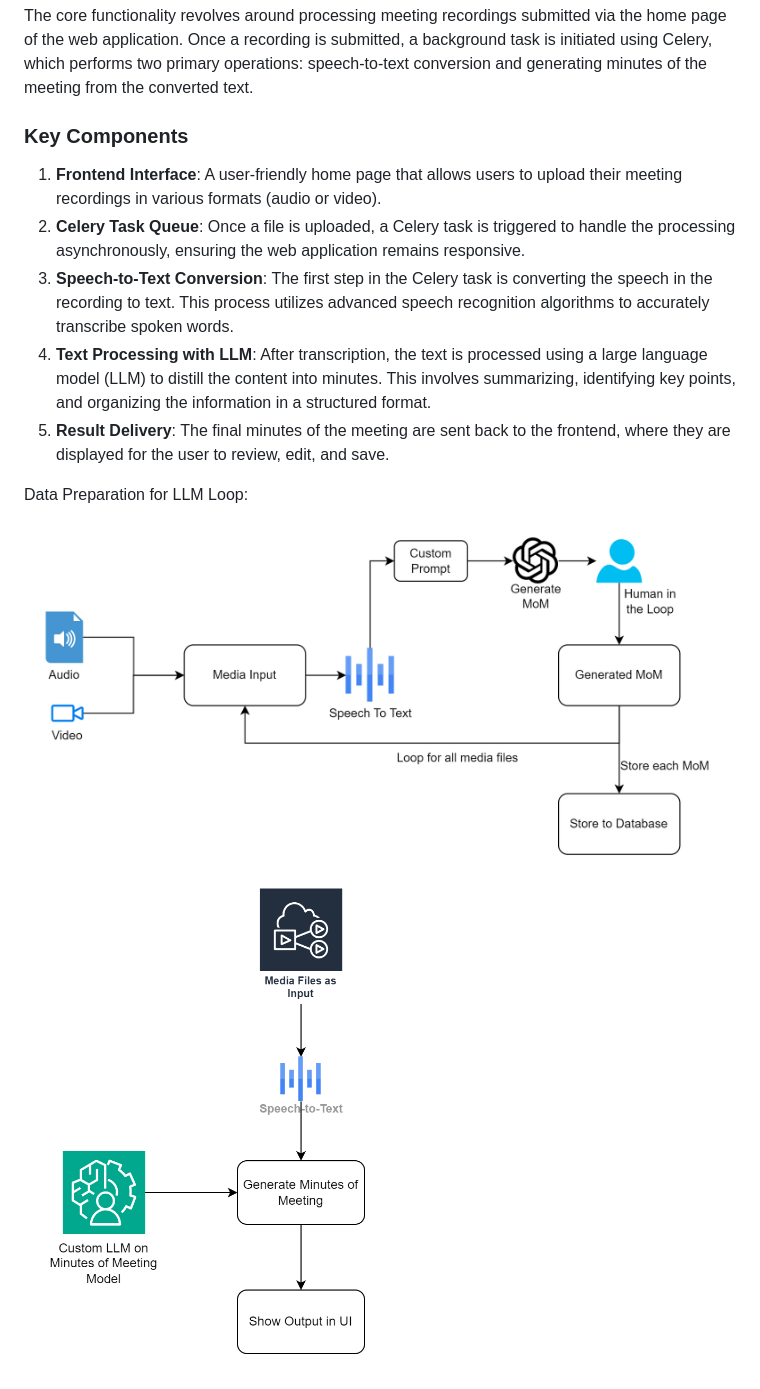
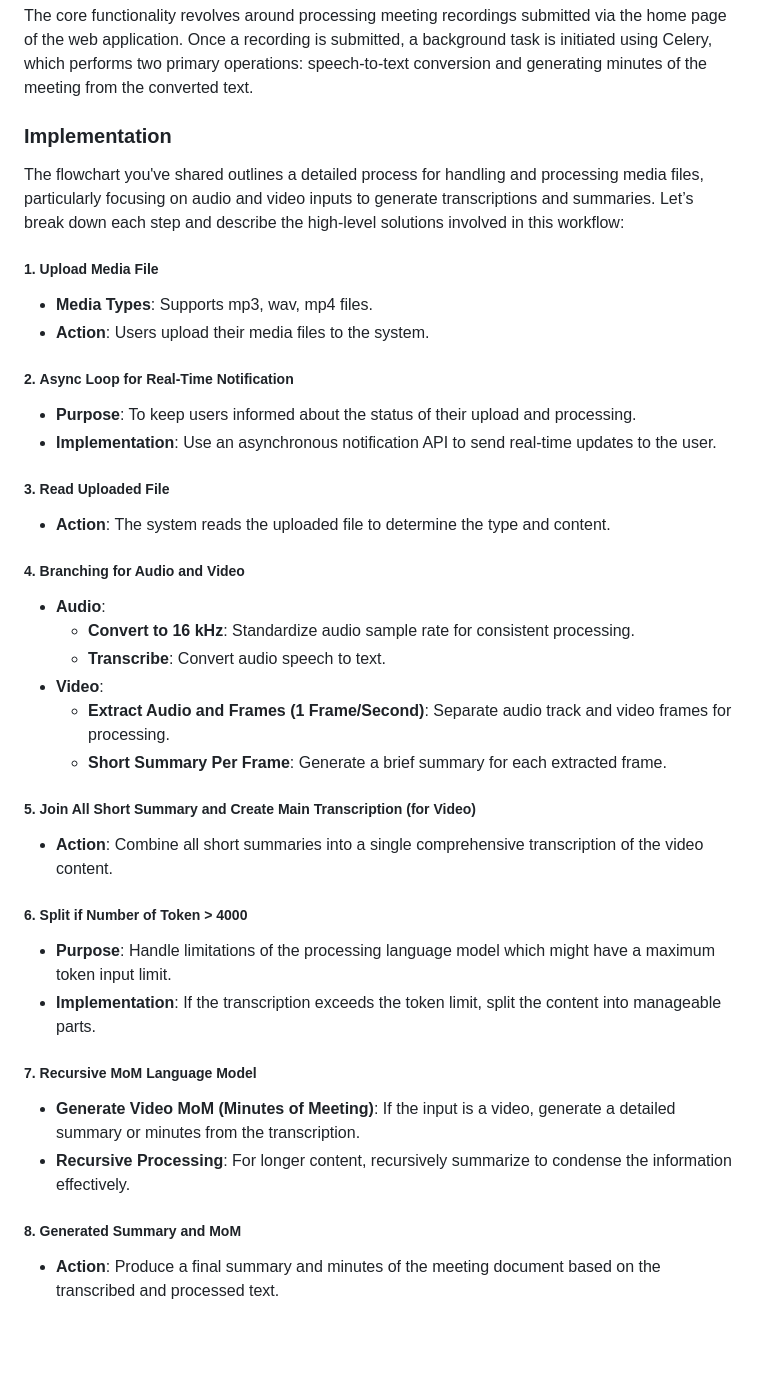
Before and after one commit to motalib-code/BlitzedInCode_GDG-Cloud-New-Delhi, a Markdown page: README.md, the part around the change printed below. GitHub-like rendering; pictures changed too: static/images/github/LLM MOM Approach Diagram.png (deleted), static/images/github/MoM Data Preparation Flow.png (deleted); blank space fills up the shorter version.

```diff
--- a/README.md
+++ b/README.md
@@ -47,18 +47,40 @@ The long term objective for this repository is also to develop a real time pytho
 
 The core functionality revolves around processing meeting recordings submitted via the home page of the web application. Once a recording is submitted, a background task is initiated using Celery, which performs two primary operations: speech-to-text conversion and generating minutes of the meeting from the converted text.
 
-### Key Components
+### Implementation
 
-1. **Frontend Interface**: A user-friendly home page that allows users to upload their meeting recordings in various formats (audio or video).
-2. **Celery Task Queue**: Once a file is uploaded, a Celery task is triggered to handle the processing asynchronously, ensuring the web application remains responsive.
-3. **Speech-to-Text Conversion**: The first step in the Celery task is converting the speech in the recording to text. This process utilizes advanced speech recognition algorithms to accurately transcribe spoken words.
-4. **Text Processing with LLM**: After transcription, the text is processed using a large language model (LLM) to distill the content into minutes. This involves summarizing, identifying key points, and organizing the information in a structured format.
-5. **Result Delivery**: The final minutes of the meeting are sent back to the frontend, where they are displayed for the user to review, edit, and save.
+The flowchart you've shared outlines a detailed process for handling and processing media files, particularly focusing on audio and video inputs to generate transcriptions and summaries. Let’s break down each step and describe the high-level solutions involved in this workflow:
 
-Data Preparation for LLM Loop:
+##### 1. **Upload Media File**
+   - **Media Types**: Supports mp3, wav, mp4 files.
+   - **Action**: Users upload their media files to the system.
 
-<img src="static/images/github/MoM Data Preparation Flow.png" alt="Data Preparation Loop Flow Diagram" />
+##### 2. **Async Loop for Real-Time Notification**
+   - **Purpose**: To keep users informed about the status of their upload and processing.
+   - **Implementation**: Use an asynchronous notification API to send real-time updates to the user.
 
+##### 3. **Read Uploaded File**
+   - **Action**: The system reads the uploaded file to determine the type and content.
 
+##### 4. **Branching for Audio and Video**
+   - **Audio**:
+     - **Convert to 16 kHz**: Standardize audio sample rate for consistent processing.
+     - **Transcribe**: Convert audio speech to text.
+   - **Video**:
+     - **Extract Audio and Frames (1 Frame/Second)**: Separate audio track and video frames for processing.
+     - **Short Summary Per Frame**: Generate a brief summary for each extracted frame.
 
-<img src="static/images/github/LLM MOM Approach Diagram.png" height="500px" alt="Approach Diagram" />
+##### 5. **Join All Short Summary and Create Main Transcription (for Video)**
+   - **Action**: Combine all short summaries into a single comprehensive transcription of the video content.
+
+##### 6. **Split if Number of Token > 4000**
+   - **Purpose**: Handle limitations of the processing language model which might have a maximum token input limit.
+   - **Implementation**: If the transcription exceeds the token limit, split the content into manageable parts.
+
+##### 7. **Recursive MoM Language Model**
+   - **Generate Video MoM (Minutes of Meeting)**: If the input is a video, generate a detailed summary or minutes from the transcription.
+   - **Recursive Processing**: For longer content, recursively summarize to condense the information effectively.
+
+##### 8. **Generated Summary and MoM**
+   - **Action**: Produce a final summary and minutes of the meeting document based on the transcribed and processed text.
+
```
Also changed, not shown: other parts of README.md (+14 -5 lines), static/images/github/flow.png (added).
